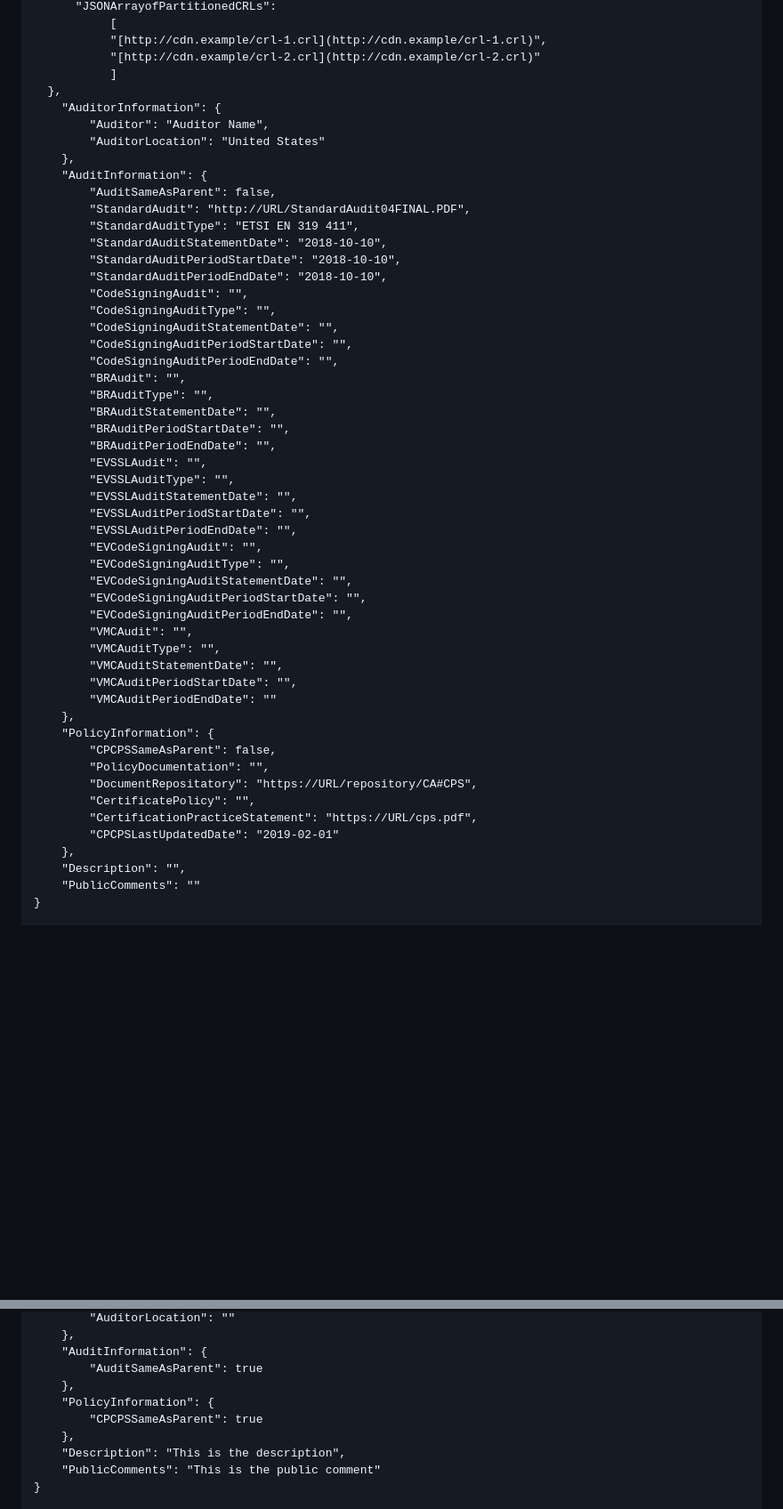
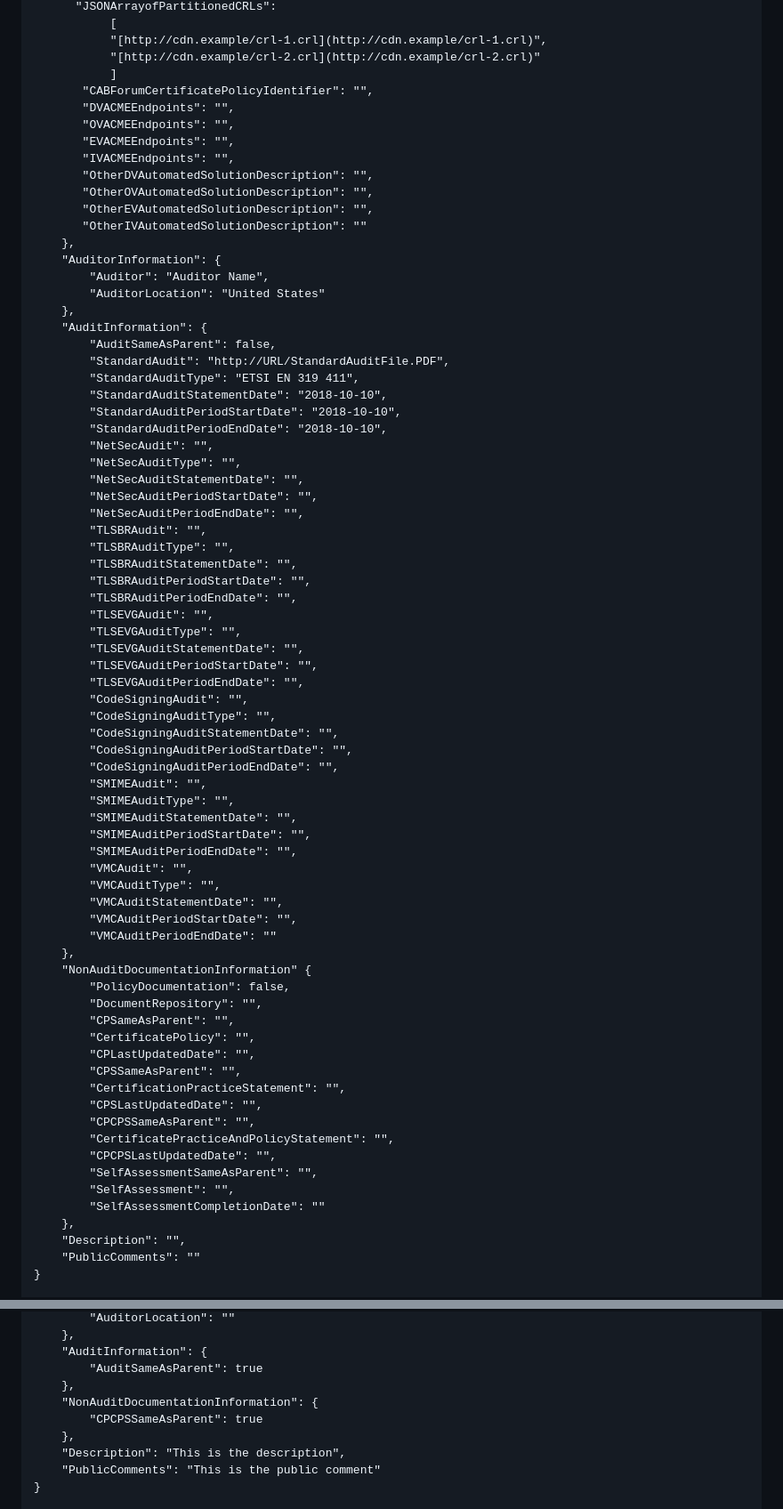
Before and after one commit to mozilla/CCADB-Tools, a Markdown page: API_AddUpdateIntermediateCert/README.md, 2 parts joined by grey strips. Shown: that part at 89% size. Rendered like a GitHub page; blank space fills up the shorter version.

Commit message:
Update README.md
Updates the API readme and adds a few comments for Policy Doc & Self Assessment fields in the JSON class.

```diff
--- a/API_AddUpdateIntermediateCert/README.md
+++ b/API_AddUpdateIntermediateCert/README.md
@@ -311,51 +342,73 @@ Request Body:
            "[http://cdn.example/crl-1.crl](http://cdn.example/crl-1.crl)",
            "[http://cdn.example/crl-2.crl](http://cdn.example/crl-2.crl)"
            ]
-  },
+       "CABForumCertificatePolicyIdentifier": "",
+       "DVACMEEndpoints": "",
+       "OVACMEEndpoints": "",
+       "EVACMEEndpoints": "",
+       "IVACMEEndpoints": "",
+       "OtherDVAutomatedSolutionDescription": "",
+       "OtherOVAutomatedSolutionDescription": "",
+       "OtherEVAutomatedSolutionDescription": "",
+       "OtherIVAutomatedSolutionDescription": ""
+    },
     "AuditorInformation": {
         "Auditor": "Auditor Name",
         "AuditorLocation": "United States"
     },
     "AuditInformation": {
         "AuditSameAsParent": false,
-        "StandardAudit": "http://URL/StandardAudit04FINAL.PDF",
+        "StandardAudit": "http://URL/StandardAuditFile.PDF",
         "StandardAuditType": "ETSI EN 319 411",
         "StandardAuditStatementDate": "2018-10-10",
         "StandardAuditPeriodStartDate": "2018-10-10",
         "StandardAuditPeriodEndDate": "2018-10-10",
+        "NetSecAudit": "",
+        "NetSecAuditType": "",
+        "NetSecAuditStatementDate": "",
+        "NetSecAuditPeriodStartDate": "",
+        "NetSecAuditPeriodEndDate": "",
+        "TLSBRAudit": "",
+        "TLSBRAuditType": "",
+        "TLSBRAuditStatementDate": "",
+        "TLSBRAuditPeriodStartDate": "",
+        "TLSBRAuditPeriodEndDate": "",
+        "TLSEVGAudit": "",
+        "TLSEVGAuditType": "",
+        "TLSEVGAuditStatementDate": "",
+        "TLSEVGAuditPeriodStartDate": "",
+        "TLSEVGAuditPeriodEndDate": "",
         "CodeSigningAudit": "",
         "CodeSigningAuditType": "",
         "CodeSigningAuditStatementDate": "",
         "CodeSigningAuditPeriodStartDate": "",
         "CodeSigningAuditPeriodEndDate": "",
-        "BRAudit": "",
-        "BRAuditType": "",
-        "BRAuditStatementDate": "",
-        "BRAuditPeriodStartDate": "",
-        "BRAuditPeriodEndDate": "",
-        "EVSSLAudit": "",
-        "EVSSLAuditType": "",
-        "EVSSLAuditStatementDate": "",
-        "EVSSLAuditPeriodStartDate": "",
-        "EVSSLAuditPeriodEndDate": "",
-        "EVCodeSigningAudit": "",
-        "EVCodeSigningAuditType": "",
-        "EVCodeSigningAuditStatementDate": "",
-        "EVCodeSigningAuditPeriodStartDate": "",
-        "EVCodeSigningAuditPeriodEndDate": "",
+        "SMIMEAudit": "",
+        "SMIMEAuditType": "",
+        "SMIMEAuditStatementDate": "",
+        "SMIMEAuditPeriodStartDate": "",
+        "SMIMEAuditPeriodEndDate": "",
         "VMCAudit": "",
         "VMCAuditType": "",
         "VMCAuditStatementDate": "",
         "VMCAuditPeriodStartDate": "",
         "VMCAuditPeriodEndDate": ""
     },
-    "PolicyInformation": {
-        "CPCPSSameAsParent": false,
-        "PolicyDocumentation": "",
-        "DocumentRepositatory": "https://URL/repository/CA#CPS",
+    "NonAuditDocumentationInformation" {
+        "PolicyDocumentation": false,
+        "DocumentRepository": "",
+        "CPSameAsParent": "",
         "CertificatePolicy": "",
-        "CertificationPracticeStatement": "https://URL/cps.pdf",
-        "CPCPSLastUpdatedDate": "2019-02-01"
+        "CPLastUpdatedDate": "",
+        "CPSSameAsParent": "",
+        "CertificationPracticeStatement": "",
+        "CPSLastUpdatedDate": "",
+        "CPCPSSameAsParent": "",
+        "CertificatePracticeAndPolicyStatement": "",
+        "CPCPSLastUpdatedDate": "",
+        "SelfAssessmentSameAsParent": "",
+        "SelfAssessment": "",
+        "SelfAssessmentCompletionDate": ""
     },
     "Description": "",
     "PublicComments": ""
@@ -395,7 +448,7 @@ Failed Response Body (If the upload request failed you will receive a HTTP Statu
     "AuditInformation": {
         "AuditSameAsParent": true
     },
-    "PolicyInformation": {
+    "NonAuditDocumentationInformation": {
         "CPCPSSameAsParent": true
     },
     "Description": "This is the description",
```
Also changed, not shown: other parts of API_AddUpdateIntermediateCert/README.md (+56 -25 lines).
